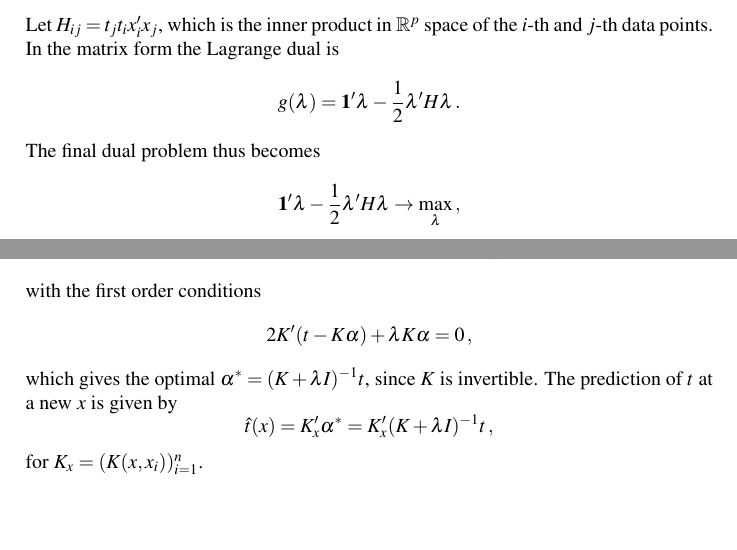
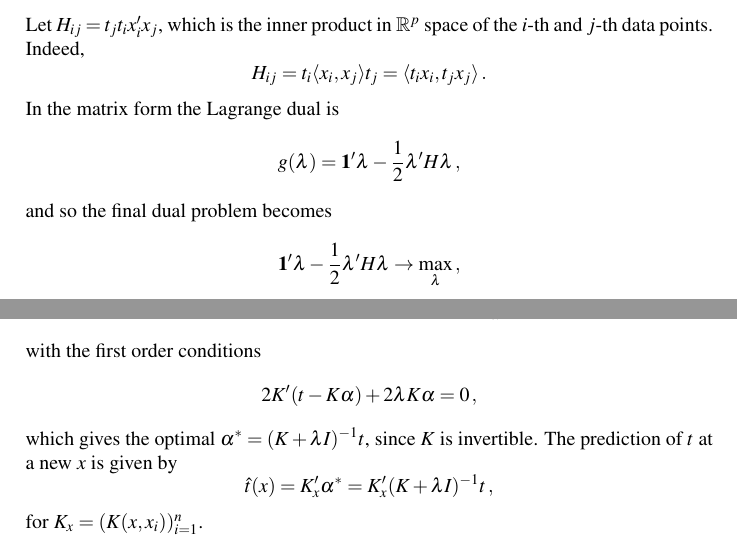
Before and after one commit to ivannz/study_notes, a LaTeX problem sheet (year_14_15/spring_2015/modern_decision_making/notes/prep4exam.tex): two parts of pages 23 and 33 of 33, joined at a grey line, cut so that both start at the same text. Compiled offline with pdfLaTeX.

Commit message:
Minor edits in the aftermath of the exam fiasco

```diff
--- a/year_14_15/spring_2015/modern_decision_making/notes/prep4exam.tex
+++ b/year_14_15/spring_2015/modern_decision_making/notes/prep4exam.tex
@@ -1007,9 +1007,11 @@ $\beta^*(\lambda)$ into $\Lcal(\beta_0, \beta, \lambda)$ the Lagrange dual becom
 		+ \sum_{i=1}^n \lambda_i\,,
 \end{align*}
 Let $H_{ij} = t_j t_i x_i' x_j$, which is the inner product in $\Real^p$ space of
-the $i$-th and $j$-th data points. In the matrix form the Lagrange dual is
-\[ g(\lambda) = \one' \lambda - \frac{1}{2} \lambda'H\lambda \,. \]
-The final dual problem thus becomes
+the $i$-th and $j$-th data points. Indeed,
+\[ H_{ij} = t_i \langle x_i, x_j \rangle t_j = \langle t_i x_i, t_j x_j \rangle \,.\]
+In the matrix form the Lagrange dual is
+\[ g(\lambda) = \one' \lambda - \frac{1}{2} \lambda'H\lambda \,, \]
+and so the final dual problem becomes
 \[ \one' \lambda - \frac{1}{2} \lambda' H \lambda \to \max_\lambda\,,\]
 subject to
 \[ \lambda \geq 0 \text{ and } \lambda' t = 0\,. \]
@@ -1544,7 +1546,7 @@ Due to reproducibility the penalty term reduces to
 And therefore the problem is equivalent to
 \[ (t-K\alpha)'(t-K\alpha) + \lambda \alpha' K \alpha \to \min_\alpha\,,\]
 with the first order conditions
-\[ 2K'(t-K\alpha) + \lambda K \alpha = 0\,, \]
+\[ 2 K'(t-K\alpha) + 2 \lambda K \alpha = 0 \,, \]
 which gives the optimal $\alpha^* = (K+\lambda I)^{-1} t$, since $K$ is invertible.
 The prediction of $t$ at a new $x$ is given by
 \[ \hat{t}(x) = K_x'\alpha^* = K_x' (K + \lambda I)^{-1} t \,, \]
```
